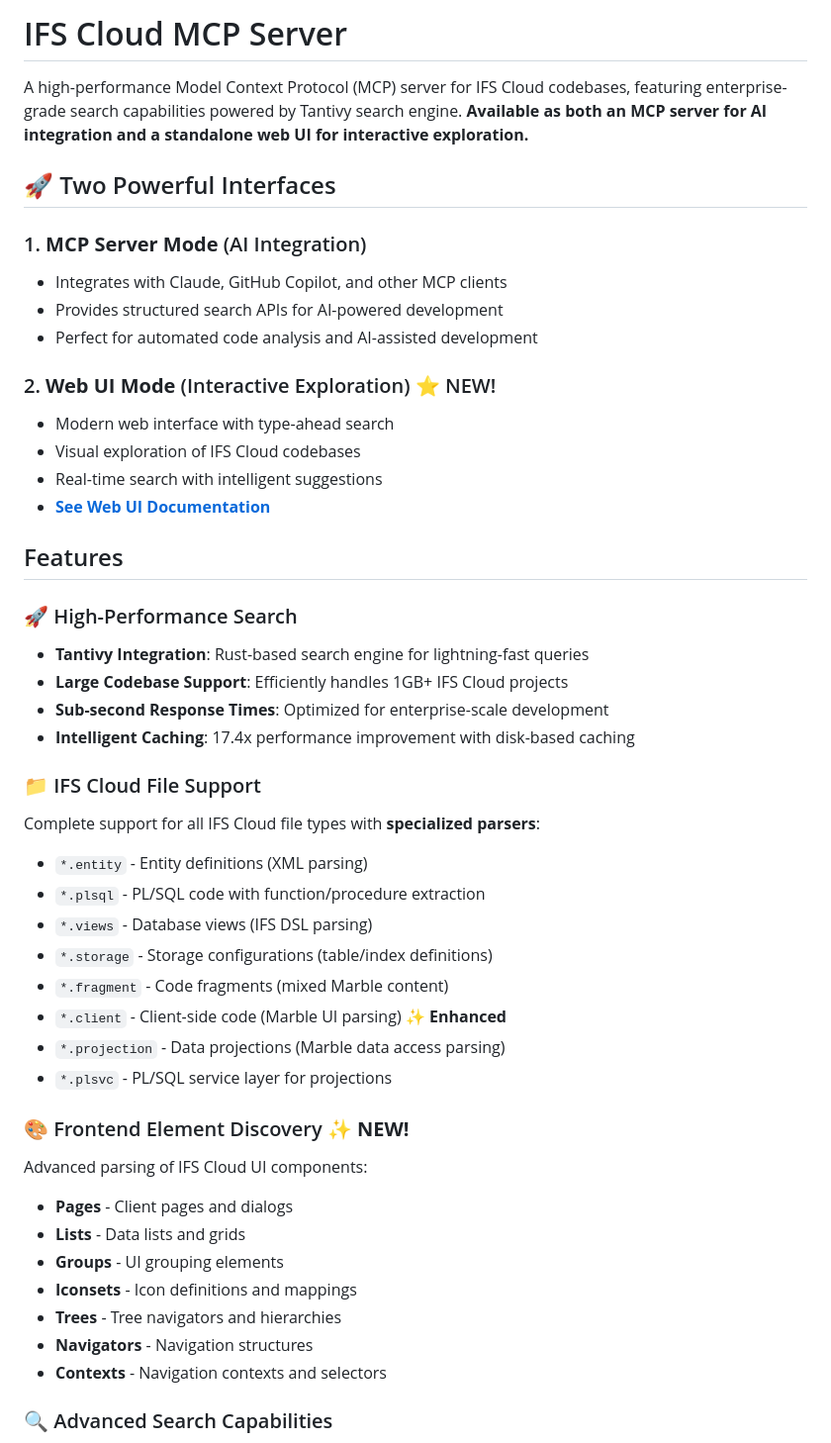
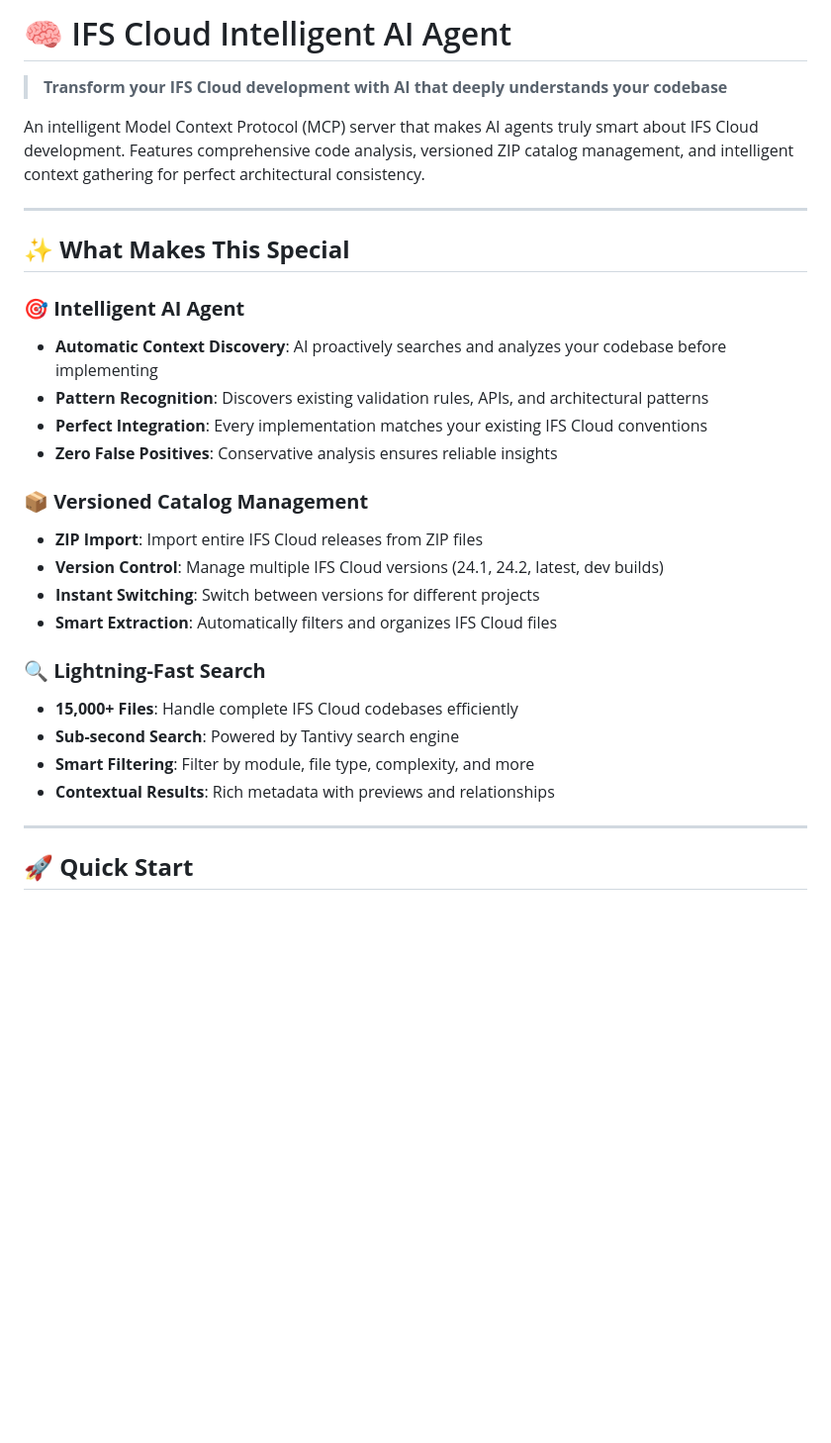
Before and after one commit to wjo277/ifs-cloud-core-mcp-server, a Markdown page: README.md, the part around one of its changes. Shown at 99% size. Rendered like a GitHub page; blank space fills up the shorter version.

```diff
--- a/README.md
+++ b/README.md
@@ -1,55 +1,35 @@
-# IFS Cloud MCP Server
+# 🧠 IFS Cloud Intelligent AI Agent
 
-A high-performance Model Context Protocol (MCP) server for IFS Cloud codebases, featuring enterprise-grade search capabilities powered by Tantivy search engine. **Available as both an MCP server for AI integration and a standalone web UI for interactive exploration.**
+> **Transform your IFS Cloud development with AI that deeply understands your codebase**
 
-## 🚀 Two Powerful Interfaces
+An intelligent Model Context Protocol (MCP) server that makes AI agents truly smart about IFS Cloud development. Features comprehensive code analysis, versioned ZIP catalog management, and intelligent context gathering for perfect architectural consistency.
 
-### 1. **MCP Server Mode** (AI Integration)
+---
 
-- Integrates with Claude, GitHub Copilot, and other MCP clients
-- Provides structured search APIs for AI-powered development
-- Perfect for automated code analysis and AI-assisted development
+## ✨ **What Makes This Special**
 
-### 2. **Web UI Mode** (Interactive Exploration) ⭐ NEW!
+### 🎯 **Intelligent AI Agent**
 
-- Modern web interface with type-ahead search
-- Visual exploration of IFS Cloud codebases
-- Real-time search with intelligent suggestions
-- **[See Web UI Documentation](./WEB_UI_README.md)**
+- **Automatic Context Discovery**: AI proactively searches and analyzes your codebase before implementing
+- **Pattern Recognition**: Discovers existing validation rules, APIs, and architectural patterns
+- **Perfect Integration**: Every implementation matches your existing IFS Cloud conventions
+- **Zero False Positives**: Conservative analysis ensures reliable insights
 
-## Features
+### 📦 **Versioned Catalog Management**
 
-### 🚀 High-Performance Search
+- **ZIP Import**: Import entire IFS Cloud releases from ZIP files
+- **Version Control**: Manage multiple IFS Cloud versions (24.1, 24.2, latest, dev builds)
+- **Instant Switching**: Switch between versions for different projects
+- **Smart Extraction**: Automatically filters and organizes IFS Cloud files
 
-- **Tantivy Integration**: Rust-based search engine for lightning-fast queries
-- **Large Codebase Support**: Efficiently handles 1GB+ IFS Cloud projects
-- **Sub-second Response Times**: Optimized for enterprise-scale development
-- **Intelligent Caching**: 17.4x performance improvement with disk-based caching
+### 🔍 **Lightning-Fast Search**
 
-### 📁 IFS Cloud File Support
+- **15,000+ Files**: Handle complete IFS Cloud codebases efficiently
+- **Sub-second Search**: Powered by Tantivy search engine
+- **Smart Filtering**: Filter by module, file type, complexity, and more
+- **Contextual Results**: Rich metadata with previews and relationships
 
-Complete support for all IFS Cloud file types with **specialized parsers**:
+---
 
-- `*.entity` - Entity definitions (XML parsing)
-- `*.plsql` - PL/SQL code with function/procedure extraction
-- `*.views` - Database views (IFS DSL parsing)
-- `*.storage` - Storage configurations (table/index definitions)
-- `*.fragment` - Code fragments (mixed Marble content)
-- `*.client` - Client-side code (Marble UI parsing) **✨ Enhanced**
-- `*.projection` - Data projections (Marble data access parsing)
-- `*.plsvc` - PL/SQL service layer for projections
+## 🚀 **Quick Start**
 
-### 🎨 Frontend Element Discovery **✨ NEW!**
-
-Advanced parsing of IFS Cloud UI components:
-
-- **Pages** - Client pages and dialogs
-- **Lists** - Data lists and grids
-- **Groups** - UI grouping elements
-- **Iconsets** - Icon definitions and mappings
-- **Trees** - Tree navigators and hierarchies
-- **Navigators** - Navigation structures
-- **Contexts** - Navigation contexts and selectors
-
-### 🔍 Advanced Search Capabilities
-
```
Also changed, not shown: other parts of README.md (+202 -36 lines).
